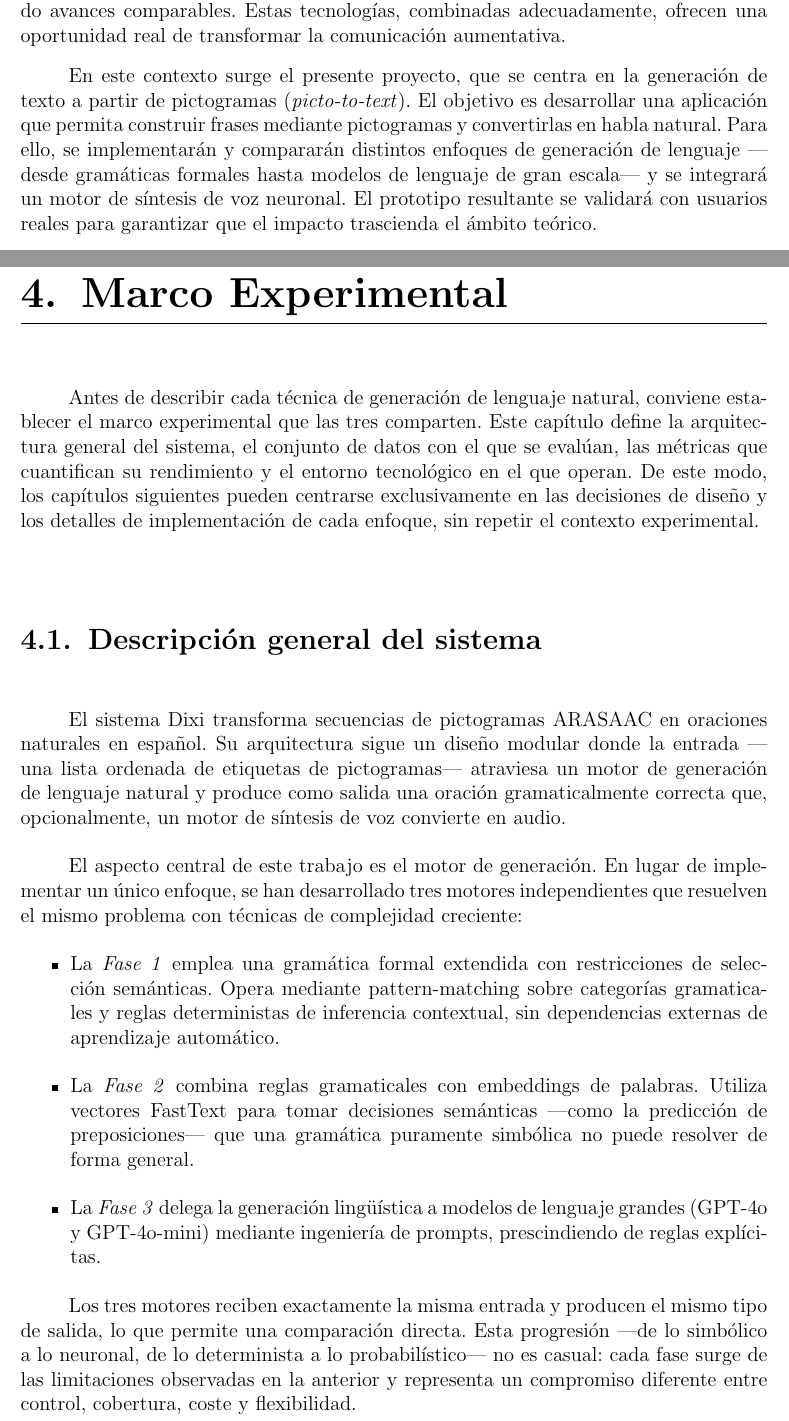
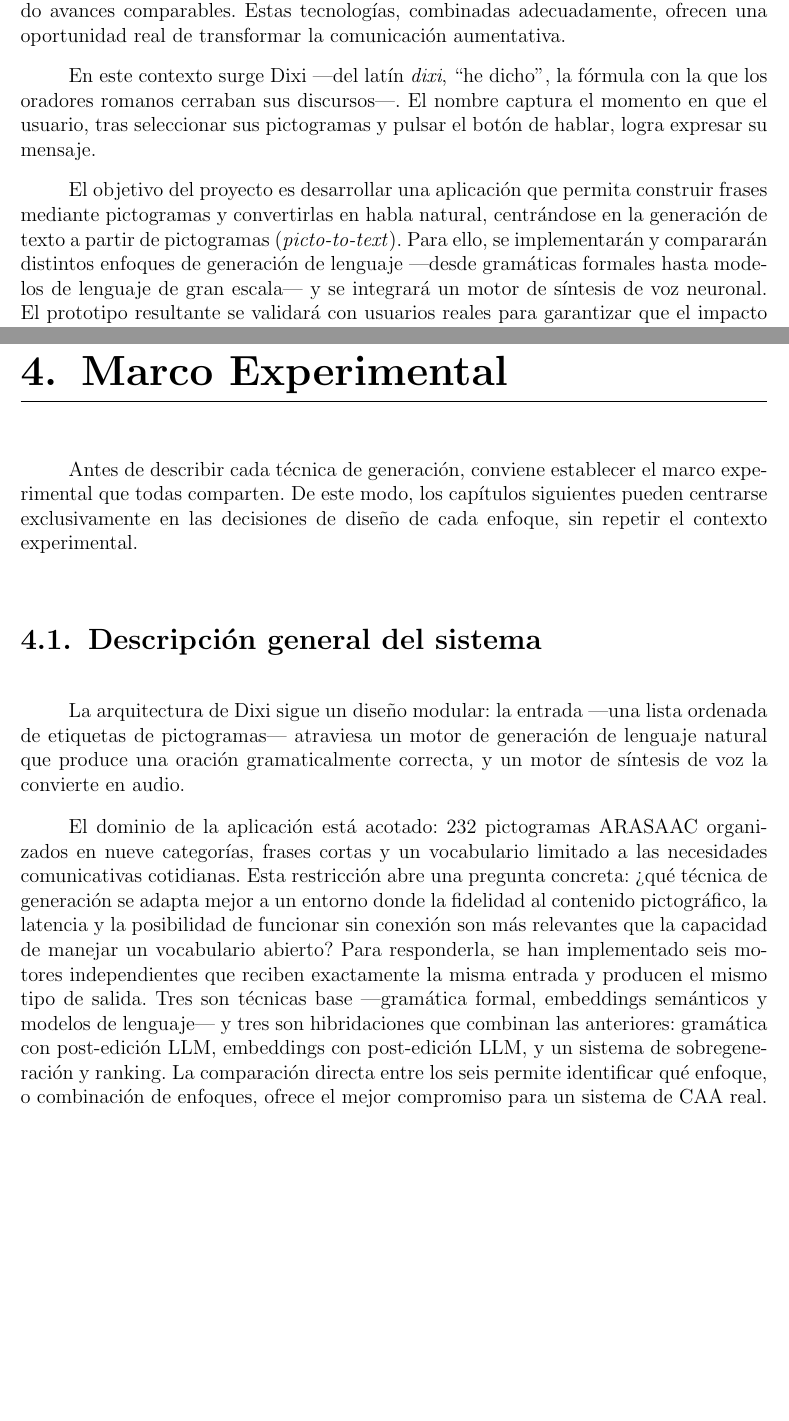
Before and after one commit to Lagaress/tfg-memory, a LaTeX document (main.tex, which reads sections/development/marco-experimental.tex, sections/preface/introduction.tex): two parts of pages 23 and 40 of 131, joined at a grey line, cut so that both start at the same text, the shorter picture padded with empty space. Compiled offline with pdfLaTeX.

Commit message:
refactor: rewrite system description, introduce Dixi in prologue
- marco-experimental: rewrite "Descripción general del sistema" to
  frame 6 independent engines (not 3 sequential phases), state the
  research question around constrained CAA domain, remove "fase"
  terminology, fix TTS as non-optional pipeline step
- marco-experimental: condense chapter intro (remove section enumeration)
- marco-experimental: "tres motores" → "seis motores" in dataset section
- introduction: present Dixi name with Latin etymology before first use

Co-Authored-By: Claude Opus 4.6 (1M context) <noreply@anthropic.com>

```diff
--- a/sections/development/marco-experimental.tex
+++ b/sections/development/marco-experimental.tex
@@ -1,19 +1,11 @@
-Antes de describir cada técnica de generación de lenguaje natural, conviene establecer el marco experimental que las tres comparten. Este capítulo define la arquitectura general del sistema, el conjunto de datos con el que se evalúan, las métricas que cuantifican su rendimiento y el entorno tecnológico en el que operan. De este modo, los capítulos siguientes pueden centrarse exclusivamente en las decisiones de diseño y los detalles de implementación de cada enfoque, sin repetir el contexto experimental.
+Antes de describir cada técnica de generación, conviene establecer el marco experimental que todas comparten. De este modo, los capítulos siguientes pueden centrarse exclusivamente en las decisiones de diseño de cada enfoque, sin repetir el contexto experimental.
 
 \section{Descripción general del sistema}
 \label{sec:descripcion-sistema}
 
-El sistema Dixi transforma secuencias de pictogramas ARASAAC en oraciones naturales en español. Su arquitectura sigue un diseño modular donde la entrada ---una lista ordenada de etiquetas de pictogramas--- atraviesa un motor de generación de lenguaje natural y produce como salida una oración gramaticalmente correcta que, opcionalmente, un motor de síntesis de voz convierte en audio.
+La arquitectura de Dixi sigue un diseño modular: la entrada ---una lista ordenada de etiquetas de pictogramas--- atraviesa un motor de generación de lenguaje natural que produce una oración gramaticalmente correcta, y un motor de síntesis de voz la convierte en audio.
 
-El aspecto central de este trabajo es el motor de generación. En lugar de implementar un único enfoque, se han desarrollado tres motores independientes que resuelven el mismo problema con técnicas de complejidad creciente:
-
-\begin{itemize}
-    \item La \textit{Fase 1} emplea una gramática formal extendida con restricciones de selección semánticas. Opera mediante pattern-matching sobre categorías gramaticales y reglas deterministas de inferencia contextual, sin dependencias externas de aprendizaje automático.
-    \item La \textit{Fase 2} combina reglas gramaticales con embeddings de palabras. Utiliza vectores FastText para tomar decisiones semánticas ---como la predicción de preposiciones--- que una gramática puramente simbólica no puede resolver de forma general.
-    \item La \textit{Fase 3} delega la generación lingüística a modelos de lenguaje grandes (GPT-4o y GPT-4o-mini) mediante ingeniería de prompts, prescindiendo de reglas explícitas.
-\end{itemize}
-
-Los tres motores reciben exactamente la misma entrada y producen el mismo tipo de salida, lo que permite una comparación directa. Esta progresión ---de lo simbólico a lo neuronal, de lo determinista a lo probabilístico--- no es casual: cada fase surge de las limitaciones observadas en la anterior y representa un compromiso diferente entre control, cobertura, coste y flexibilidad.
+El dominio de la aplicación está acotado: 232 pictogramas ARASAAC organizados en nueve categorías, frases cortas y un vocabulario limitado a las necesidades comunicativas cotidianas. Esta restricción abre una pregunta concreta: ¿qué técnica de generación se adapta mejor a un entorno donde la fidelidad al contenido pictográfico, la latencia y la posibilidad de funcionar sin conexión son más relevantes que la capacidad de manejar un vocabulario abierto? Para responderla, se han implementado seis motores independientes que reciben exactamente la misma entrada y producen el mismo tipo de salida. Tres son técnicas base ---gramática formal, embeddings semánticos y modelos de lenguaje--- y tres son hibridaciones que combinan las anteriores: gramática con post-edición LLM, embeddings con post-edición LLM, y un sistema de sobregeneración y ranking. La comparación directa entre los seis permite identificar qué enfoque, o combinación de enfoques, ofrece el mejor compromiso para un sistema de CAA real.
 
 \section{Conjunto de datos de evaluación}
 \label{sec:dataset}
--- a/sections/preface/introduction.tex
+++ b/sections/preface/introduction.tex
@@ -27,7 +27,9 @@ A estas limitaciones se suma otra carencia significativa: las soluciones actuale
 % 6. Momento propicio y qué resuelve el proyecto
 Sin embargo, el momento actual resulta especialmente propicio para abordar estas carencias. Los modelos de lenguaje han alcanzado un nivel de madurez que permite generar texto natural de alta calidad, y la síntesis de voz neuronal ha experimentado avances comparables. Estas tecnologías, combinadas adecuadamente, ofrecen una oportunidad real de transformar la comunicación aumentativa.
 
-En este contexto surge el presente proyecto, que se centra en la generación de texto a partir de pictogramas (\textit{picto-to-text}). El objetivo es desarrollar una aplicación que permita construir frases mediante pictogramas y convertirlas en habla natural. Para ello, se implementarán y compararán distintos enfoques de generación de lenguaje ---desde gramáticas formales hasta modelos de lenguaje de gran escala--- y se integrará un motor de síntesis de voz neuronal. El prototipo resultante se validará con usuarios reales para garantizar que el impacto trascienda el ámbito teórico.
+En este contexto surge Dixi ---del latín \textit{dixi}, ``he dicho'', la fórmula con la que los oradores romanos cerraban sus discursos---. El nombre captura el momento en que el usuario, tras seleccionar sus pictogramas y pulsar el botón de hablar, logra expresar su mensaje.
+
+El objetivo del proyecto es desarrollar una aplicación que permita construir frases mediante pictogramas y convertirlas en habla natural, centrándose en la generación de texto a partir de pictogramas (\textit{picto-to-text}). Para ello, se implementarán y compararán distintos enfoques de generación de lenguaje ---desde gramáticas formales hasta modelos de lenguaje de gran escala--- y se integrará un motor de síntesis de voz neuronal. El prototipo resultante se validará con usuarios reales para garantizar que el impacto trascienda el ámbito teórico.
 
 \section{Alcance y objetivos}
 
```
Also changed, not shown: sections/development/marco-experimental.tex (2 more changed lines).
